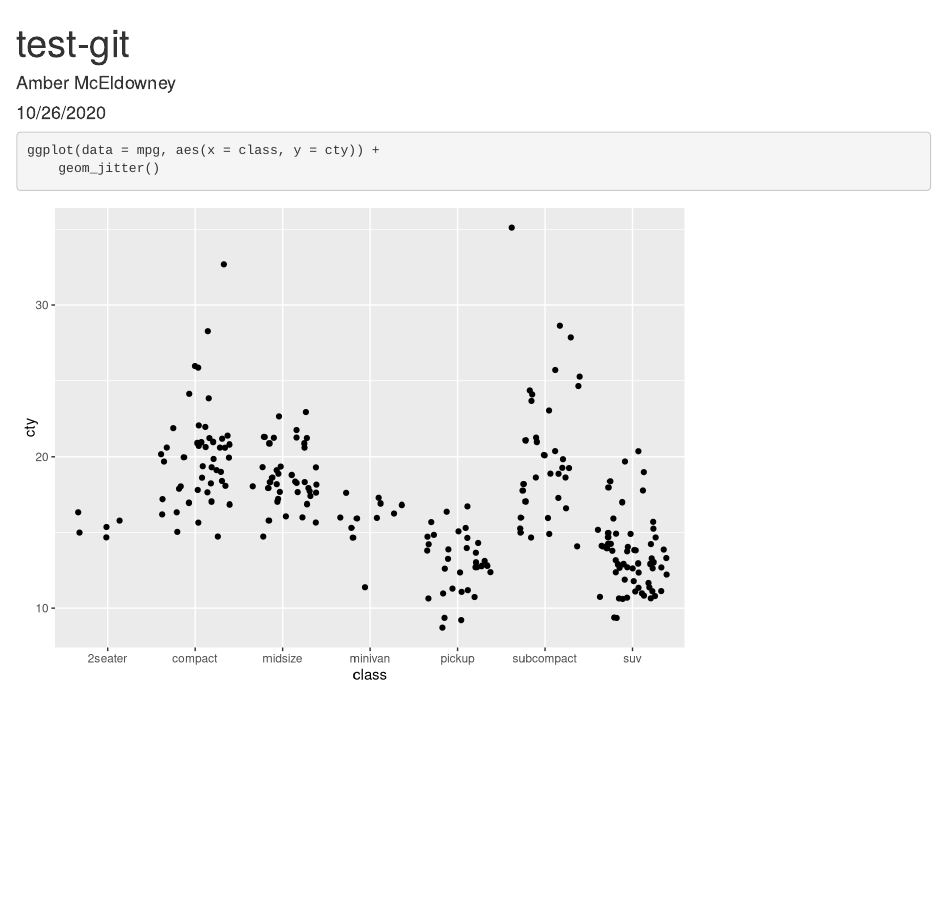
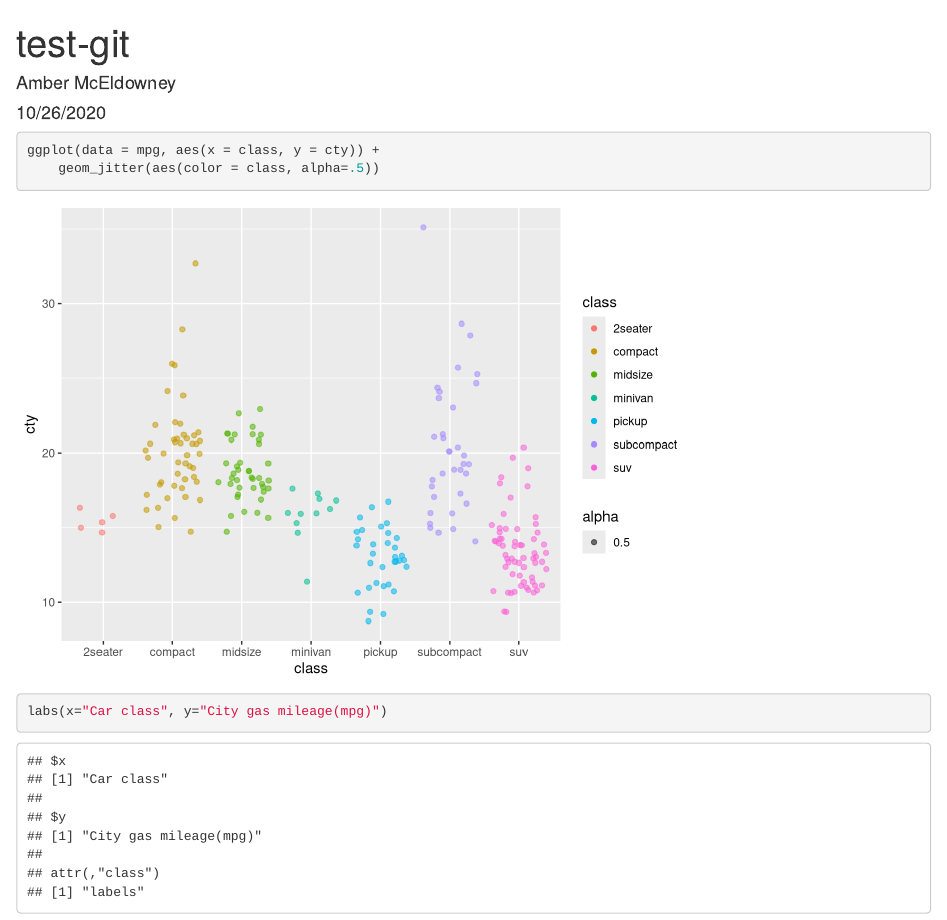
Before and after one commit to amceldowney/test-repo, an R Markdown document (test_mpg.Rmd): the page in a window 1100 px wide, from its top. Rendered offline with R 4.5, knitr and Pandoc, with nearby package versions; code that draws random numbers runs with fixed seeds of ours.

Commit message:
Added color via class

````diff
--- a/test_mpg.Rmd
+++ b/test_mpg.Rmd
@@ -11,5 +11,6 @@ library(tidyverse)
 ```
 ```{r}
 ggplot(data = mpg, aes(x = class, y = cty)) +
-	geom_jitter()
+	geom_jitter(aes(color = class, alpha=.5))
+labs(x="Car class", y="City gas mileage(mpg)")
 ```
````
Also changed, not shown: test_mpg.html.
